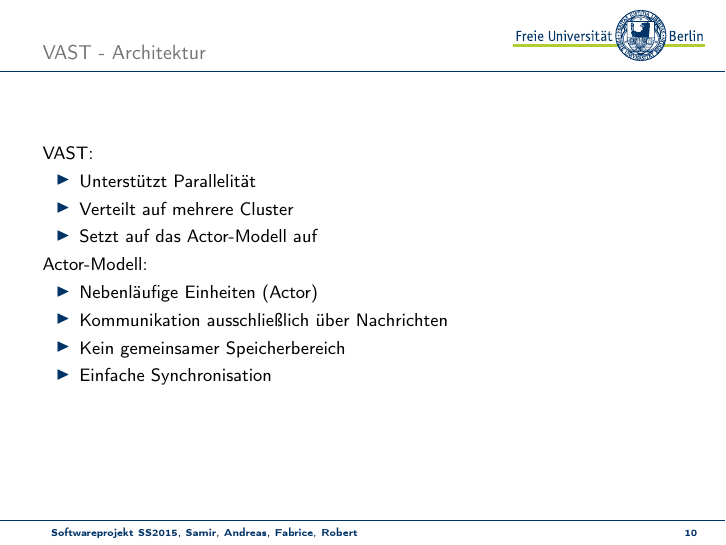
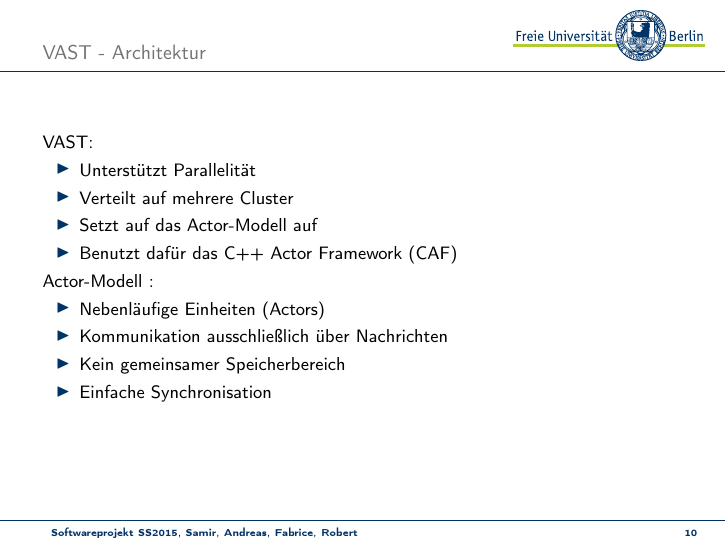
Before and after one commit to swp15/Presentation, LaTeX slides (presentation.tex): page 15 of 34. Compiled offline with pdfLaTeX.

Commit message:
Minor fixes

```diff
--- a/presentation.tex
+++ b/presentation.tex
@@ -113,10 +113,11 @@
 		\item Unterstützt Parallelität
 		\item Verteilt auf mehrere Cluster
 		\item Setzt auf das Actor-Modell auf
+		\item Benutzt dafür das C++ Actor Framework (CAF)
 	\end{itemize}
-	Actor-Modell:
+	Actor-Modell :
 	\begin{itemize}
-		\item Nebenläufige Einheiten (Actor)
+		\item Nebenläufige Einheiten (Actors)
 		\item Kommunikation ausschließlich über Nachrichten
 		\item Kein gemeinsamer Speicherbereich
 		\item Einfache Synchronisation
```
